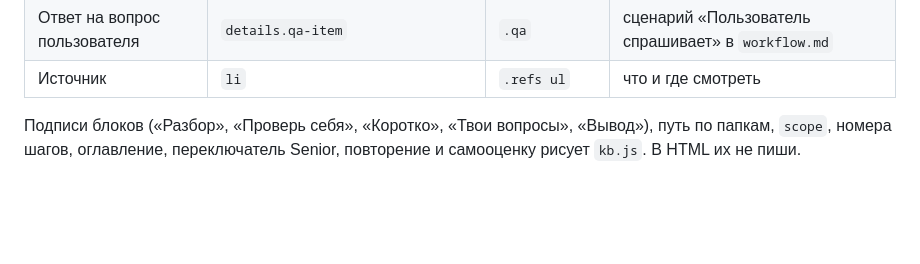
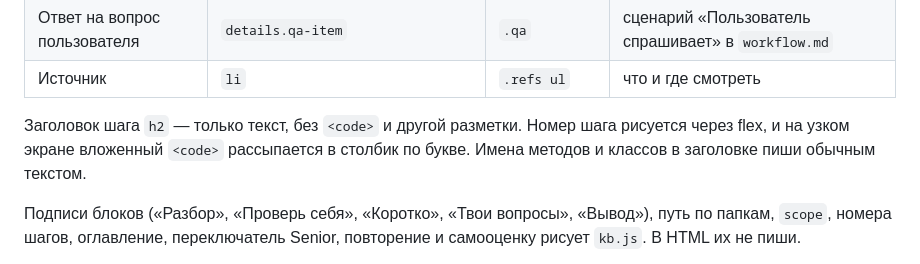
Before and after one commit to kinyha/java-kb, a Markdown page: docs/authoring/blocks.md, the part around the change. Rendered like a GitHub page; blank space fills up the shorter version.

```diff
--- a/docs/authoring/blocks.md
+++ b/docs/authoring/blocks.md
@@ -37,6 +37,8 @@
 | Проверка | `div.check > details[data-kind]` | карточка | `задача`, `уточнение`, `ревью` |
 | Ответ на вопрос пользователя | `details.qa-item` | `.qa` | сценарий «Пользователь спрашивает» в `workflow.md` |
 | Источник | `li` | `.refs ul` | что и где смотреть |
+
+Заголовок шага `h2` — только текст, без `<code>` и другой разметки. Номер шага рисуется через flex, и на узком экране вложенный `<code>` рассыпается в столбик по букве. Имена методов и классов в заголовке пиши обычным текстом.
 
 Подписи блоков («Разбор», «Проверь себя», «Коротко», «Твои вопросы», «Вывод»), путь по папкам, `scope`, номера шагов, оглавление, переключатель Senior, повторение и самооценку рисует `kb.js`. В HTML их не пиши.
 
```
Also changed, not shown: docs/authoring/illustrations.md (+2 -0 lines).
